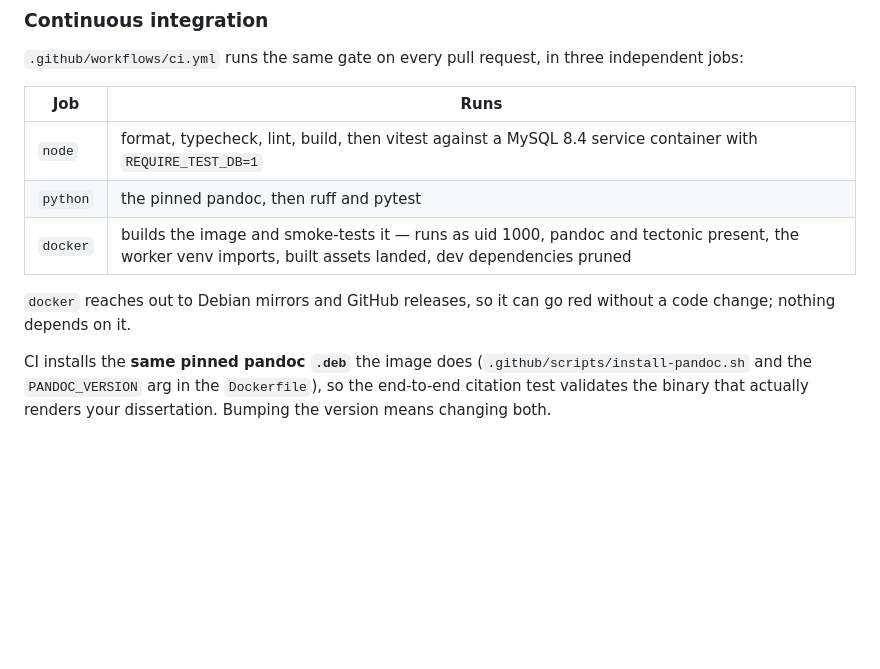
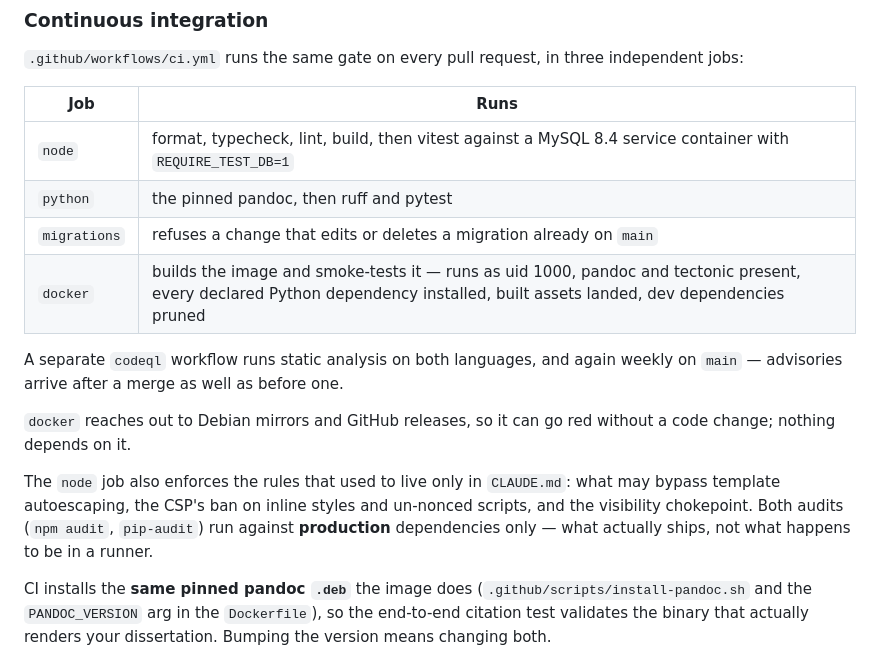
Before and after one commit to thegspiro/Romania, a Markdown page: README.md, the part around the change. Rendered like a GitHub page; blank space fills up the shorter version.

```diff
--- a/README.md
+++ b/README.md
@@ -449,14 +449,24 @@ skipped every visibility test is green and proves nothing — so set
 `.github/workflows/ci.yml` runs the same gate on every pull request, in three
 independent jobs:
 
-| Job      | Runs                                                                                                                                                       |
-| -------- | ---------------------------------------------------------------------------------------------------------------------------------------------------------- |
-| `node`   | format, typecheck, lint, build, then vitest against a MySQL 8.4 service container with `REQUIRE_TEST_DB=1`                                                 |
-| `python` | the pinned pandoc, then ruff and pytest                                                                                                                    |
-| `docker` | builds the image and smoke-tests it — runs as uid 1000, pandoc and tectonic present, the worker venv imports, built assets landed, dev dependencies pruned |
+| Job          | Runs                                                                                                                                                                          |
+| ------------ | ----------------------------------------------------------------------------------------------------------------------------------------------------------------------------- |
+| `node`       | format, typecheck, lint, build, then vitest against a MySQL 8.4 service container with `REQUIRE_TEST_DB=1`                                                                    |
+| `python`     | the pinned pandoc, then ruff and pytest                                                                                                                                       |
+| `migrations` | refuses a change that edits or deletes a migration already on `main`                                                                                                          |
+| `docker`     | builds the image and smoke-tests it — runs as uid 1000, pandoc and tectonic present, every declared Python dependency installed, built assets landed, dev dependencies pruned |
+
+A separate `codeql` workflow runs static analysis on both languages, and again
+weekly on `main` — advisories arrive after a merge as well as before one.
 
 `docker` reaches out to Debian mirrors and GitHub releases, so it can go red
 without a code change; nothing depends on it.
+
+The `node` job also enforces the rules that used to live only in `CLAUDE.md`:
+what may bypass template autoescaping, the CSP's ban on inline styles and
+un-nonced scripts, and the visibility chokepoint. Both audits
+(`npm audit`, `pip-audit`) run against **production** dependencies only —
+what actually ships, not what happens to be in a runner.
 
 CI installs the **same pinned pandoc `.deb`** the image does
 (`.github/scripts/install-pandoc.sh` and the `PANDOC_VERSION` arg in the
```
Also changed, not shown: AGENTS.md (+11 -2 lines), CLAUDE.md (+33 -3 lines).
